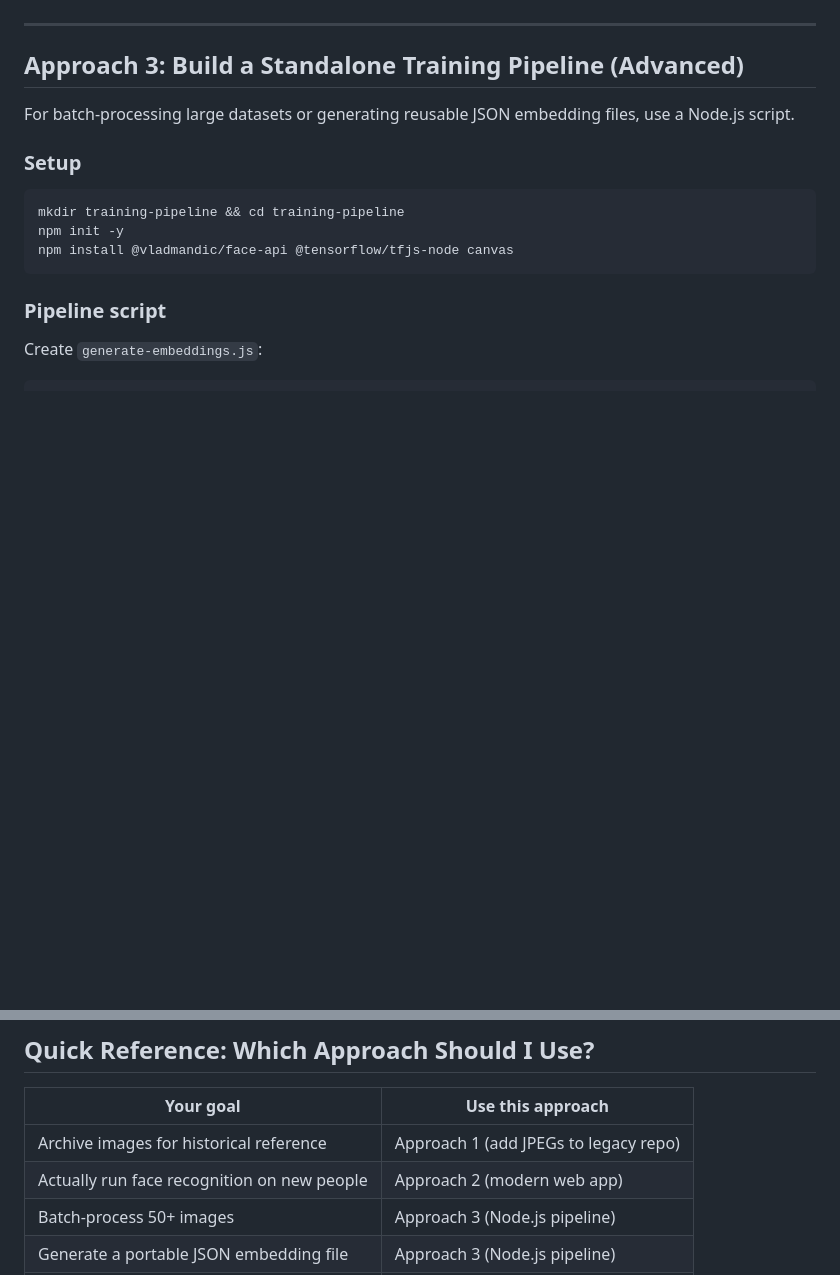
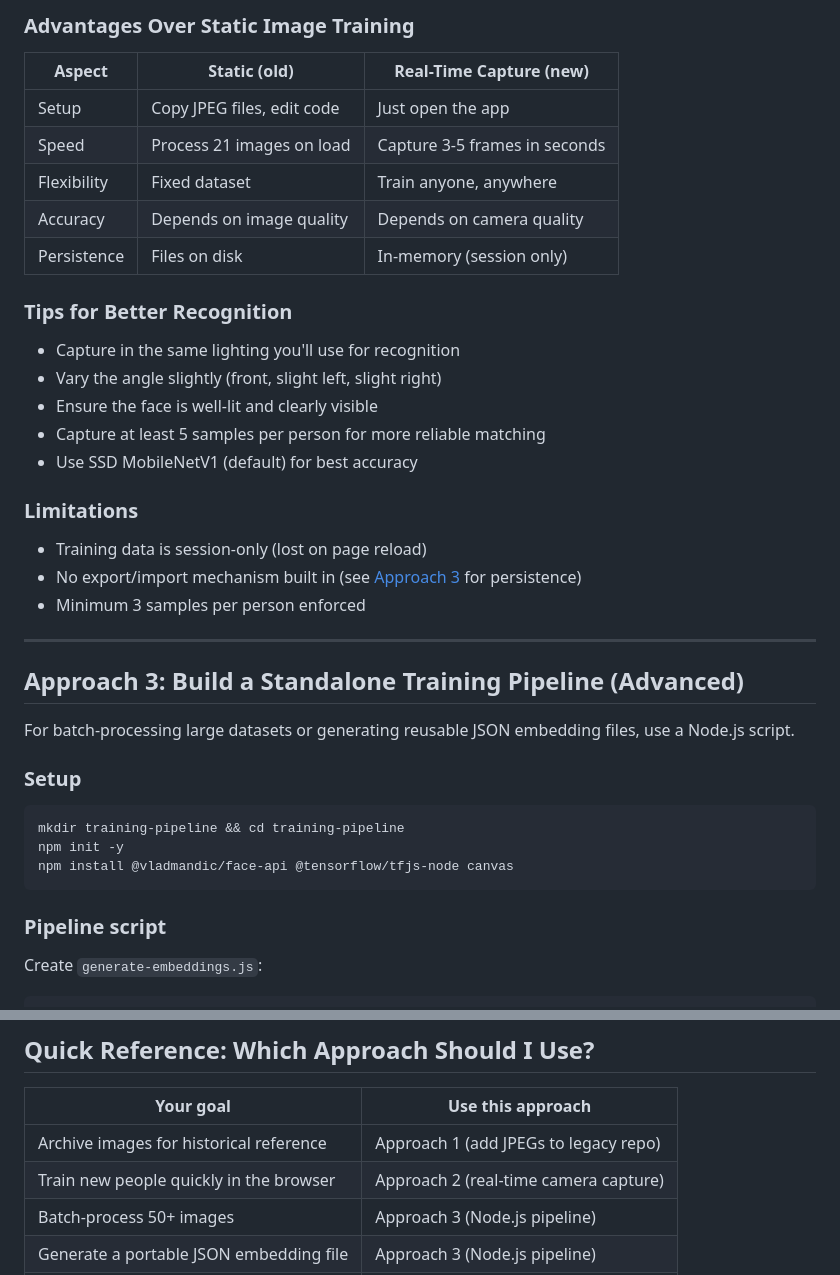
Before and after one commit to jeanmachuca/facedetection-tutotial, a Markdown page: docs/04-generating-new-training-data.md, 2 parts joined by grey strips. Drawn GitHub-style; blank space fills up the shorter version.

```diff
--- a/docs/04-generating-new-training-data.md
+++ b/docs/04-generating-new-training-data.md
@@ -88,3 +122,26 @@ The descriptors exist in memory during the session. To persist them, you can add
+### Advantages Over Static Image Training
+
+| Aspect | Static (old) | Real-Time Capture (new) |
+|--------|-------------|------------------------|
+| Setup | Copy JPEG files, edit code | Just open the app |
+| Speed | Process 21 images on load | Capture 3-5 frames in seconds |
+| Flexibility | Fixed dataset | Train anyone, anywhere |
+| Accuracy | Depends on image quality | Depends on camera quality |
+| Persistence | Files on disk | In-memory (session only) |
+
+### Tips for Better Recognition
+
+- Capture in the same lighting you'll use for recognition
+- Vary the angle slightly (front, slight left, slight right)
+- Ensure the face is well-lit and clearly visible
+- Capture at least 5 samples per person for more reliable matching
+- Use SSD MobileNetV1 (default) for best accuracy
+
+### Limitations
+
+- Training data is session-only (lost on page reload)
+- No export/import mechanism built in (see [Approach 3](#approach-3-build-a-standalone-training-pipeline-advanced) for persistence)
+- Minimum 3 samples per person enforced
 
 ---
 
@@ -275,7 +332,7 @@ SM1.jpg,SM,2026-06-16,bright,frontal,outdoor
 | Your goal | Use this approach |
 |-----------|-----------------|
 | Archive images for historical reference | Approach 1 (add JPEGs to legacy repo) |
-| Actually run face recognition on new people | Approach 2 (modern web app) |
+| Train new people quickly in the browser | Approach 2 (real-time camera capture) |
 | Batch-process 50+ images | Approach 3 (Node.js pipeline) |
 | Generate a portable JSON embedding file | Approach 3 (Node.js pipeline) |
 | Deploy to production | Approach 3 + JSON loading in app |
```
Also changed, not shown: other parts of docs/04-generating-new-training-data.md (+64 -30 lines), README.md (+20 -7 lines), docs/03-training-data-guide.md (+40 -0 lines).
